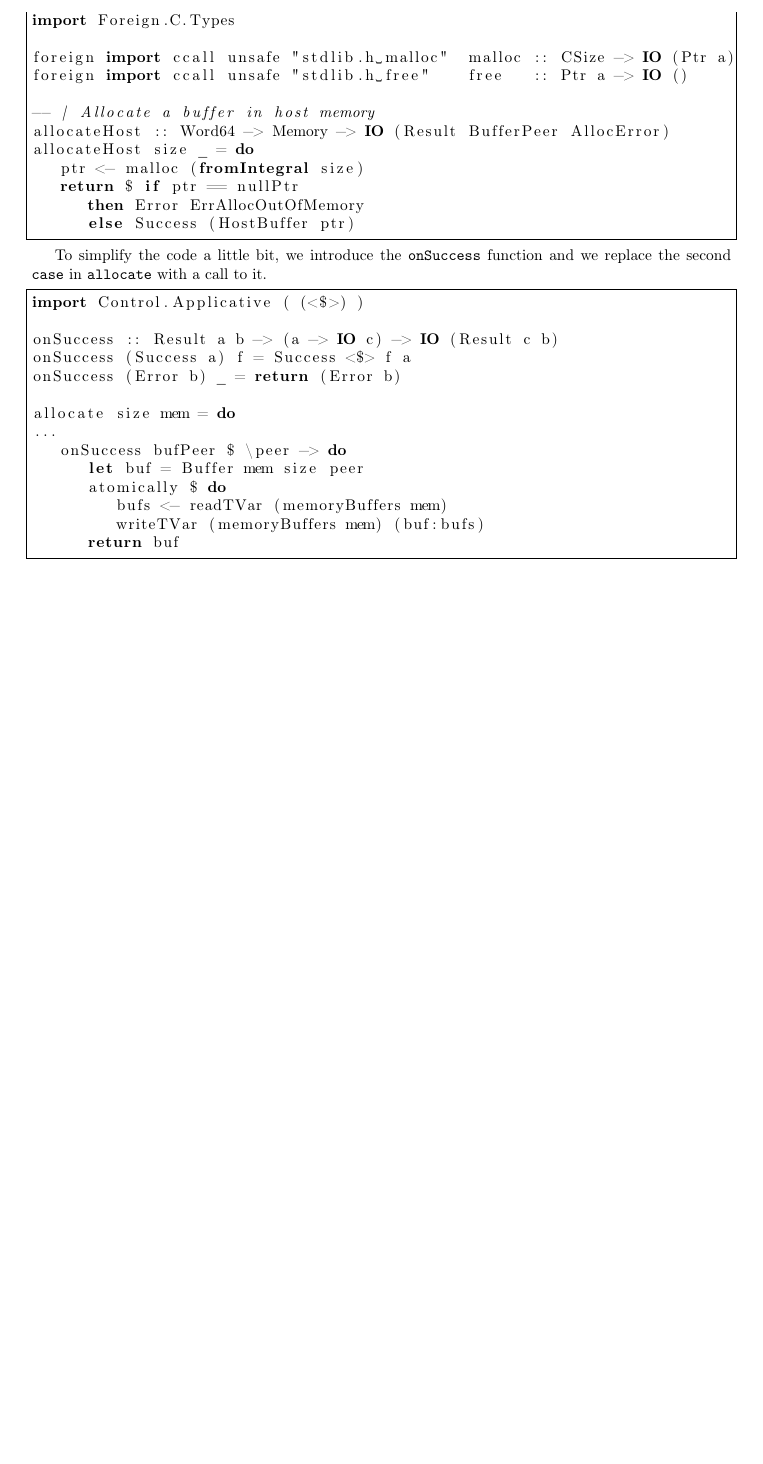
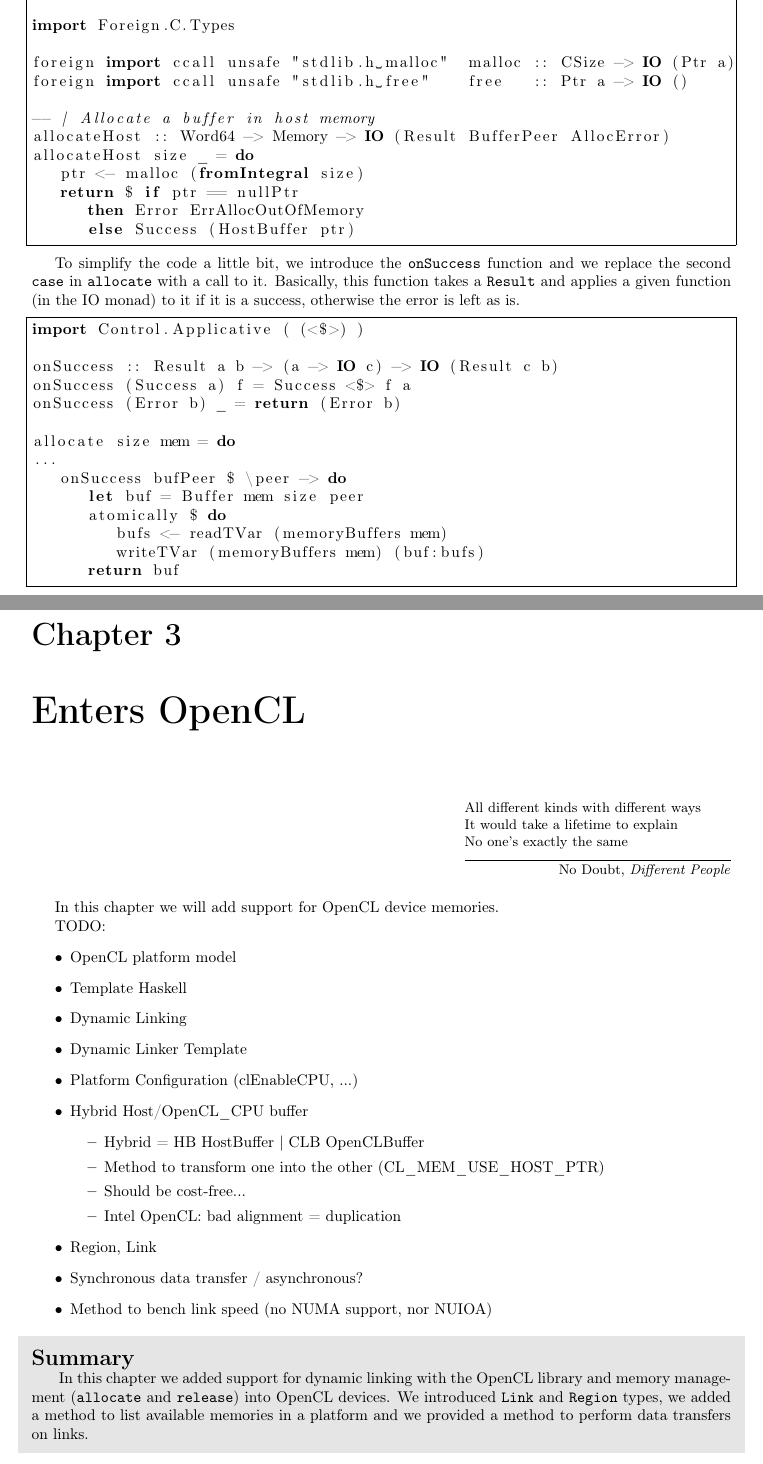
Before and after one commit to haskus/haskus-system, a LaTeX book (doc/Tutorial.tex, which reads doc/src/tutorial/01.tex, doc/src/tutorial/02.tex): part of page 9 of 12 before the commit and two parts of pages 9 and 13 of 14 after it, the two joined at a grey line, cut so that both start at the same text, the shorter picture padded with empty space. Compiled offline with pdfLaTeX.

Commit message:
Outline for chapter 02 + minor fixes

```diff
--- a/doc/Tutorial.tex
+++ b/doc/Tutorial.tex
@@ -3,6 +3,9 @@
 \usepackage[T1]{fontenc}
 \usepackage[utf8]{inputenc}
 \usepackage[english]{babel}
+
+\usepackage{epigraph}
+\setlength{\epigraphwidth}{0.5\textwidth}
 
 \usepackage{color}
 \usepackage{xcolor}
--- a/doc/src/tutorial/01.tex
+++ b/doc/src/tutorial/01.tex
@@ -140,6 +143,8 @@
 
 To simplify the code a little bit, we introduce the \texttt{onSuccess} function
 and we replace the second \texttt{case} in \texttt{allocate} with a call to it.
+Basically, this function takes a \texttt{Result} and applies a given function
+(in the IO monad) to it if it is a success, otherwise the error is left as is.
 
 \begin{lstlisting}
 import Control.Applicative ( (<$>) )
--- /dev/null
+++ b/doc/src/tutorial/02.tex
@@ -0,0 +1,36 @@
+\chapter{Enters OpenCL}
+
+\epigraph{
+All different kinds with different ways\\
+It would take a lifetime to explain\\
+No one's exactly the same}
+{No Doubt, \textit{Different People}}
+
+In this chapter we will add support for OpenCL device memories.
+
+TODO:
+\begin{itemize}
+   \item OpenCL platform model
+   \item Template Haskell
+   \item Dynamic Linking
+   \item Dynamic Linker Template
+   \item Platform Configuration (clEnableCPU, ...)
+   \item Hybrid Host/OpenCL\_CPU buffer
+   \begin{itemize}
+      \item Hybrid = HB HostBuffer | CLB OpenCLBuffer
+      \item Method to transform one into the other (CL\_MEM\_USE\_HOST\_PTR)
+      \item Should be cost-free...
+      \item Intel OpenCL: bad alignment = duplication
+   \end{itemize}
+   \item Region, Link
+   \item Synchronous data transfer / asynchronous?
+   \item Method to bench link speed (no NUMA support, nor NUIOA)
+\end{itemize}
+
+\summary{
+In this chapter we added support for dynamic linking with the OpenCL library and
+memory management (\texttt{allocate} and \texttt{release}) into OpenCL devices.
+We introduced \texttt{Link} and \texttt{Region} types, we added a method to list
+available memories in a platform and we provided a method to perform data
+transfers on links.
+}
```
Also changed, not shown: doc/src/tutorial/00.tex (+8 -0 lines), doc/Tutorial.tex (1 more changed lines), doc/src/tutorial/01.tex (7 more changed lines).
